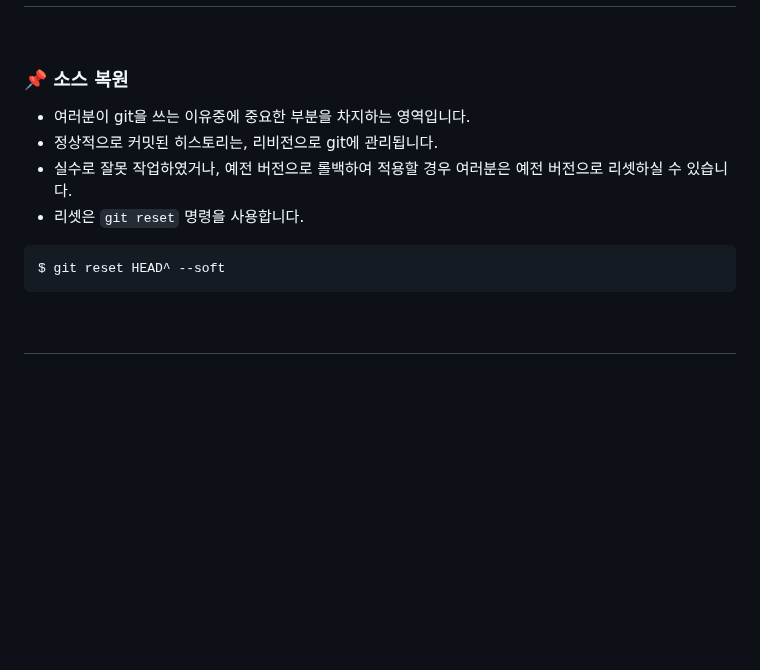
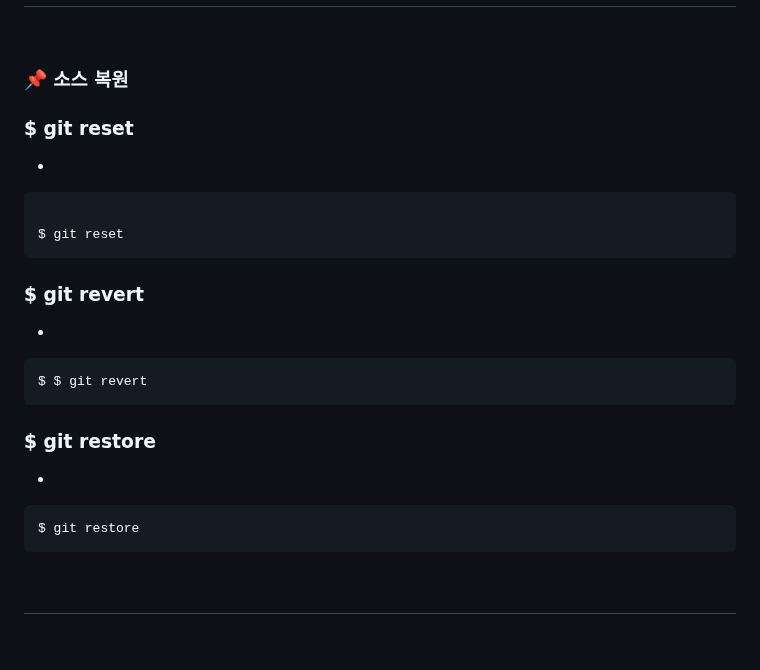
Before and after one commit to minxgu/Git-study, a Markdown page: README.md, the part around the change. Drawn GitHub-style; blank space fills up the shorter version.

````diff
--- a/README.md
+++ b/README.md
@@ -101,13 +101,25 @@ $ git fetch origin master
 &nbsp;
 
 ### :pushpin: 소스 복원
-- 여러분이 git을 쓰는 이유중에 중요한 부분을 차지하는 영역입니다.
-- 정상적으로 커밋된 히스토리는, 리비전으로 git에 관리됩니다.
-- 실수로 잘못 작업하였거나, 예전 버전으로 롤백하여 적용할 경우 여러분은 예전 버전으로 리셋하실 수 있습니다.
-- 리셋은 `git reset` 명령을 사용합니다.
+>
 
+### $ git reset
+-
 ```bash
-$ git reset HEAD^ --soft
+
+$ git reset
+```
+
+### $ git revert
+-
+```bash
+$ $ git revert
+```
+
+### $ git restore
+-
+```bash
+$ git restore
 ```
 
 &nbsp;
````
